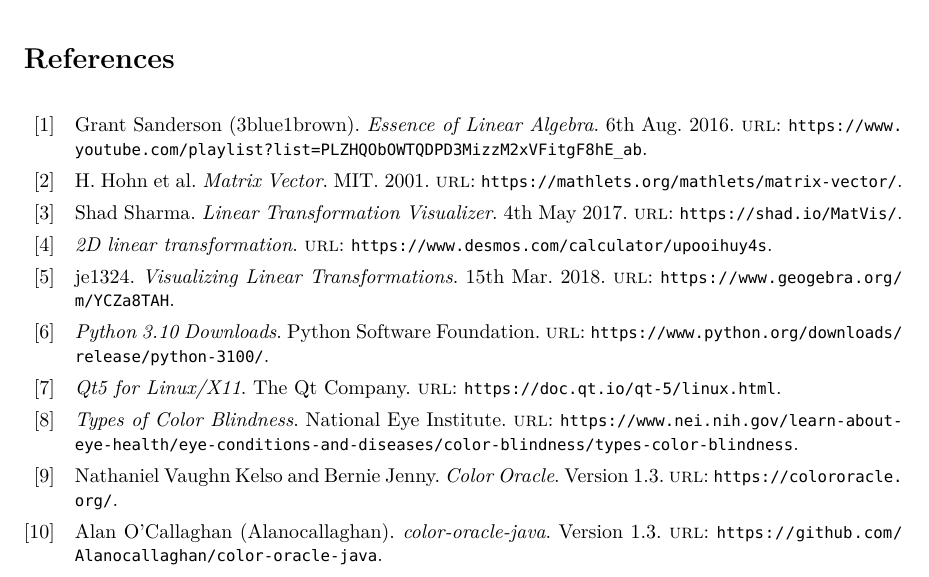
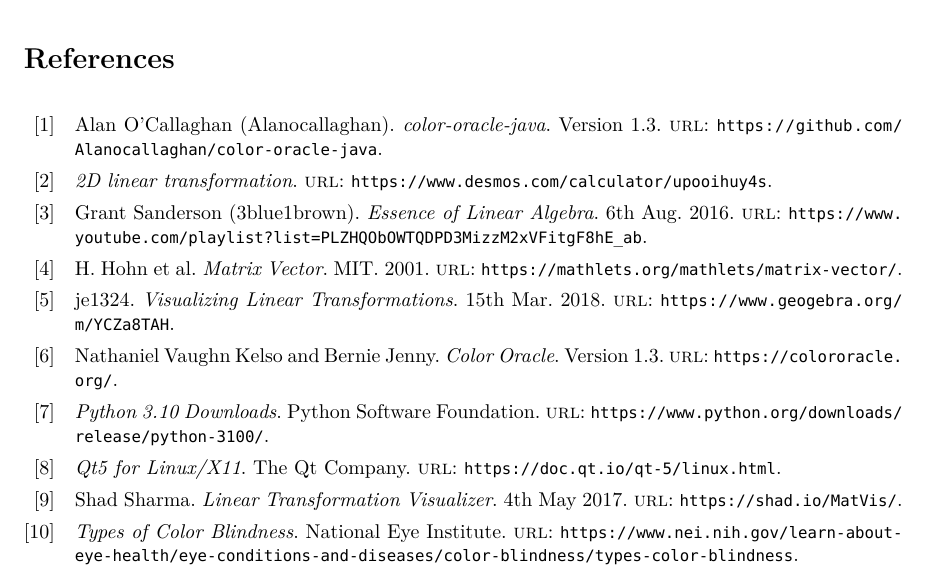
Before and after one commit to DoctorDalek1963/lintrans, a LaTeX document (main.tex): part of page 18 of 20, cut so that both start at the same text. Compiled offline with LuaLaTeX; a missing font is replaced by an installed copy or a similar font.

Commit message:
misc: Sort bibliography by nty rather than none

```diff
--- a/main.tex
+++ b/main.tex
@@ -108,7 +108,7 @@
 \setmonofont[Scale=MatchLowercase]{Hack}
 
 % This allows for a nice, automatic bibliography
-\usepackage[backend=biber, sorting=none, style=numeric]{biblatex}
+\usepackage[backend=biber, sorting=nty, style=numeric]{biblatex}
 \addbibresource{bibs/analysis.bib}
 \addbibresource{bibs/docs.bib}
 \addbibresource{bibs/misc.bib}
```
